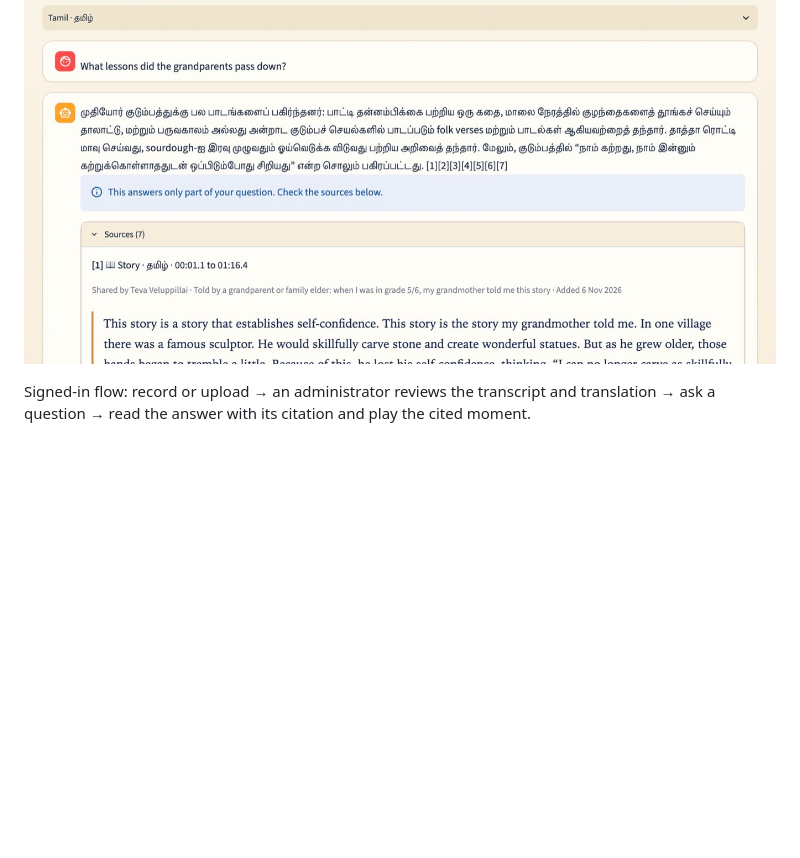
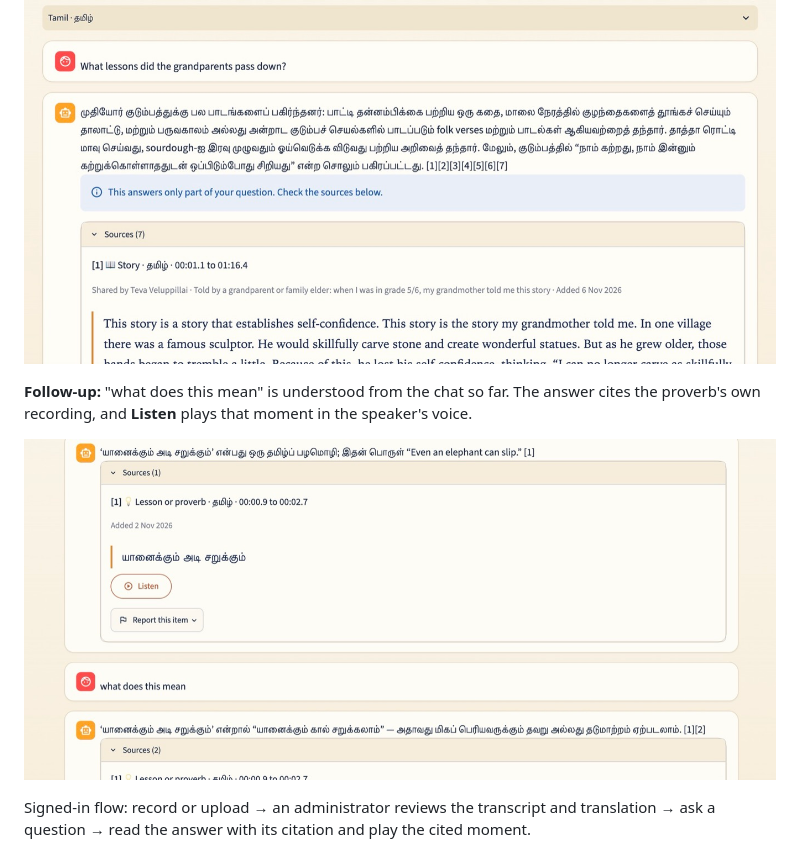
Before and after one commit to Tevaalgorithms/Heritagevoice-AI, a Markdown page: README.md, the part around the change. Rendered like a GitHub page; pictures changed too: docs/assets/ask-follow-up.jpg (added); blank space fills up the shorter version.

Commit message:
README: add the follow-up Ask screenshot with the Listen button
Co-Authored-By: Claude Sonnet 5.5 <noreply@anthropic.com>

```diff
--- a/README.md
+++ b/README.md
@@ -25,6 +25,11 @@ carries a numbered source, and the list below it shows the recording, the moment
 Signing in is needed to ask.
 
 ![Ask page: a question, a cited answer in Tamil and its sources](docs/assets/ask.jpg)
+
+**Follow-up:** "what does this mean" is understood from the chat so far. The answer cites the proverb's
+own recording, and **Listen** plays that moment in the speaker's voice.
+
+![Ask page: a follow-up question, with a source and a Listen button](docs/assets/ask-follow-up.jpg)
 
 Signed-in flow: record or upload → an administrator reviews the transcript and translation → ask a
 question → read the answer with its citation and play the cited moment.
```
